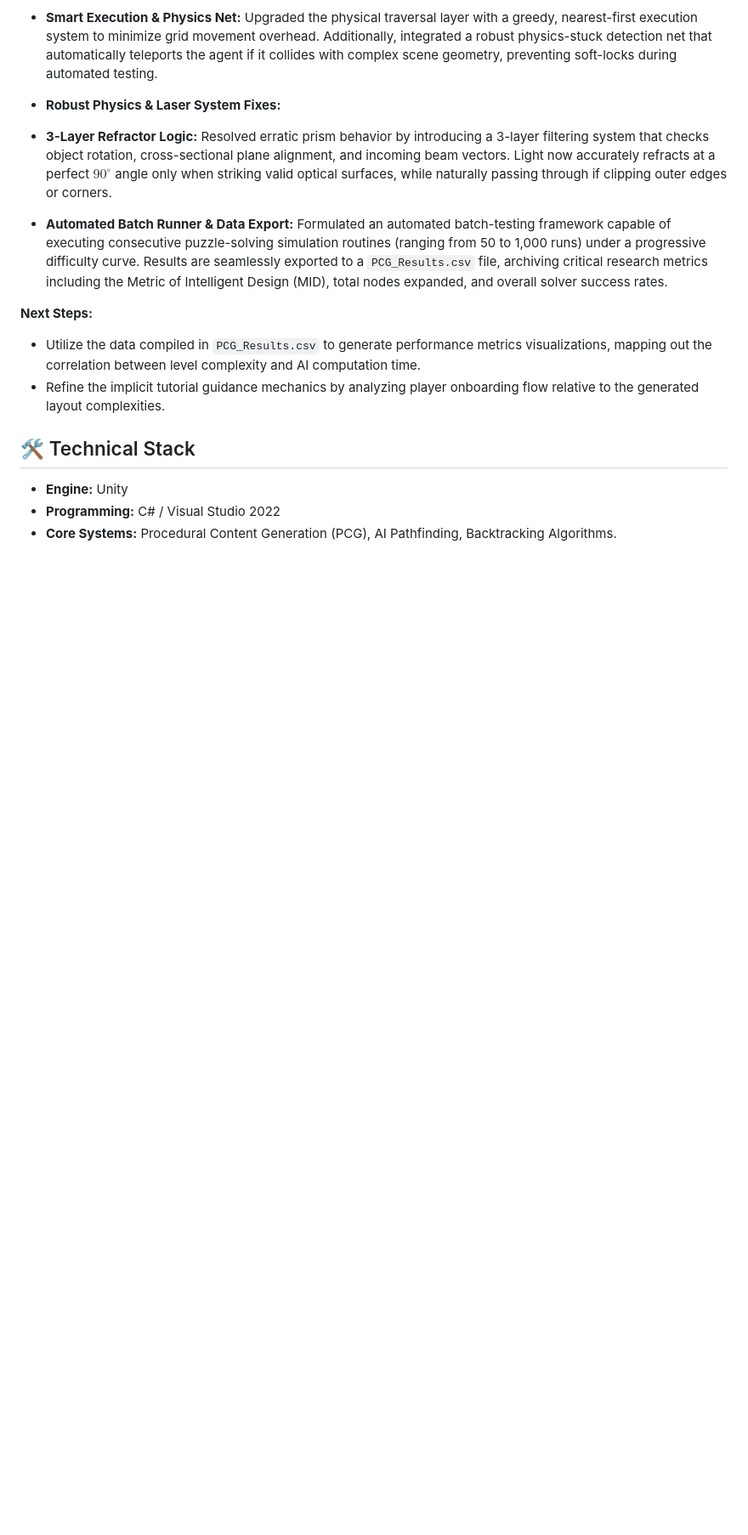
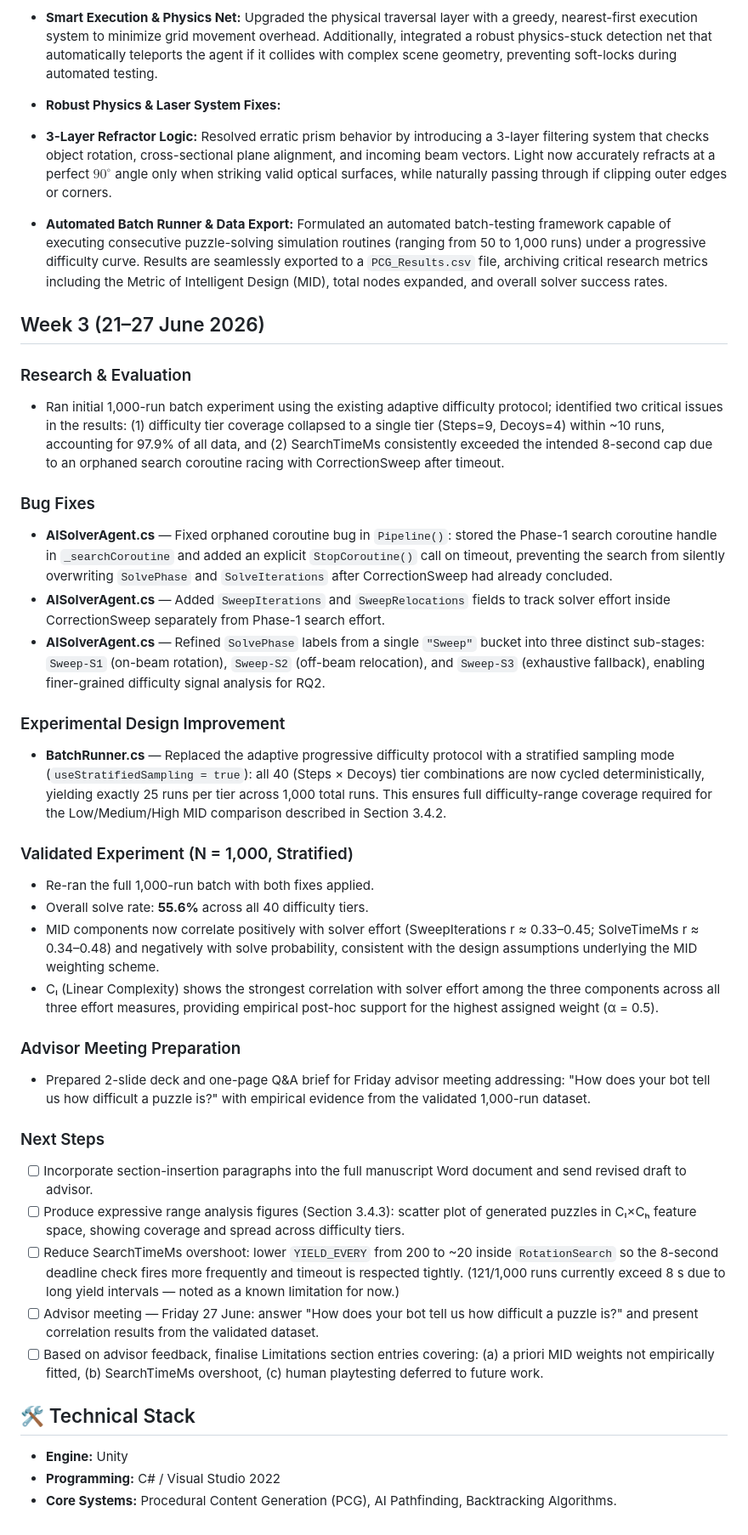
Before and after one commit to Kananake143/MSc_LightPCG_Framework, a Markdown page: README.md, the part around the change. Shown at 85% size. GitHub-like rendering; blank space fills up the shorter version.

Commit message:
Enhance README with research updates and next steps
Updated README with detailed research findings, bug fixes, and next steps for the project. Added sections for experimental design improvements and advisor meeting preparations.

```diff
--- a/README.md
+++ b/README.md
@@ -59,11 +59,78 @@
 
 
 
-**Next Steps:**
+## Week 3 (21–27 June 2026)
 
-* Utilize the data compiled in `PCG_Results.csv` to generate performance metrics visualizations, mapping out the correlation between level complexity and AI computation time.
-* Refine the implicit tutorial guidance mechanics by analyzing player onboarding flow relative to the generated layout complexities.
+### Research & Evaluation
+- Ran initial 1,000-run batch experiment using the existing
+  adaptive difficulty protocol; identified two critical issues
+  in the results: (1) difficulty tier coverage collapsed to a
+  single tier (Steps=9, Decoys=4) within ~10 runs, accounting
+  for 97.9% of all data, and (2) SearchTimeMs consistently
+  exceeded the intended 8-second cap due to an orphaned search
+  coroutine racing with CorrectionSweep after timeout.
 
+### Bug Fixes
+- **AISolverAgent.cs** — Fixed orphaned coroutine bug in
+  `Pipeline()`: stored the Phase-1 search coroutine handle in
+  `_searchCoroutine` and added an explicit `StopCoroutine()`
+  call on timeout, preventing the search from silently
+  overwriting `SolvePhase` and `SolveIterations` after
+  CorrectionSweep had already concluded.
+- **AISolverAgent.cs** — Added `SweepIterations` and
+  `SweepRelocations` fields to track solver effort inside
+  CorrectionSweep separately from Phase-1 search effort.
+- **AISolverAgent.cs** — Refined `SolvePhase` labels from a
+  single `"Sweep"` bucket into three distinct sub-stages:
+  `Sweep-S1` (on-beam rotation), `Sweep-S2` (off-beam
+  relocation), and `Sweep-S3` (exhaustive fallback), enabling
+  finer-grained difficulty signal analysis for RQ2.
+
+### Experimental Design Improvement
+- **BatchRunner.cs** — Replaced the adaptive progressive
+  difficulty protocol with a stratified sampling mode
+  (`useStratifiedSampling = true`): all 40 (Steps × Decoys)
+  tier combinations are now cycled deterministically, yielding
+  exactly 25 runs per tier across 1,000 total runs. This
+  ensures full difficulty-range coverage required for the
+  Low/Medium/High MID comparison described in Section 3.4.2.
+
+### Validated Experiment (N = 1,000, Stratified)
+- Re-ran the full 1,000-run batch with both fixes applied.
+- Overall solve rate: **55.6%** across all 40 difficulty tiers.
+- MID components now correlate positively with solver effort
+  (SweepIterations r ≈ 0.33–0.45; SolveTimeMs r ≈ 0.34–0.48)
+  and negatively with solve probability, consistent with the
+  design assumptions underlying the MID weighting scheme.
+- Cₗ (Linear Complexity) shows the strongest correlation with
+  solver effort among the three components across all three
+  effort measures, providing empirical post-hoc support for
+  the highest assigned weight (α = 0.5).
+
+### Advisor Meeting Preparation
+- Prepared 2-slide deck and one-page Q&A brief for Friday
+  advisor meeting addressing: "How does your bot tell us how
+  difficult a puzzle is?" with empirical evidence from the
+  validated 1,000-run dataset.
+
+### Next Steps
+- [ ] Incorporate section-insertion paragraphs into the full
+      manuscript Word document and send revised draft to advisor.
+- [ ] Produce expressive range analysis figures (Section 3.4.3):
+      scatter plot of generated puzzles in Cₗ×Cₕ feature space,
+      showing coverage and spread across difficulty tiers.
+- [ ] Reduce SearchTimeMs overshoot: lower `YIELD_EVERY` from
+      200 to ~20 inside `RotationSearch` so the 8-second deadline
+      check fires more frequently and timeout is respected tightly.
+      (121/1,000 runs currently exceed 8 s due to long yield
+      intervals — noted as a known limitation for now.)
+- [ ] Advisor meeting — Friday 27 June: answer "How does your
+      bot tell us how difficult a puzzle is?" and present
+      correlation results from the validated dataset.
+- [ ] Based on advisor feedback, finalise Limitations section
+      entries covering: (a) a priori MID weights not empirically
+      fitted, (b) SearchTimeMs overshoot, (c) human playtesting
+      deferred to future work.
 ## 🛠️ Technical Stack
 *   **Engine:** Unity
 *   **Programming:** C# / Visual Studio 2022
```
